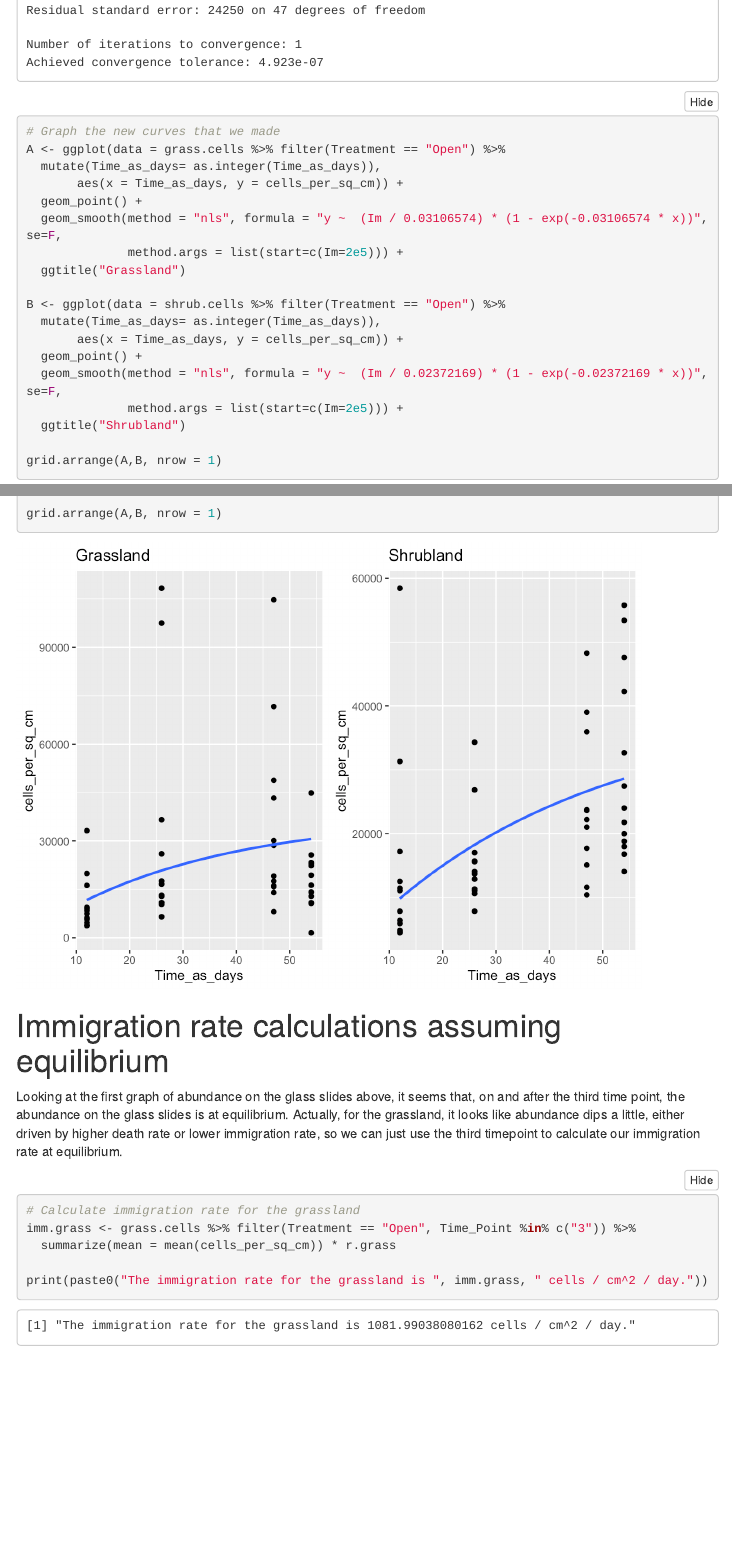
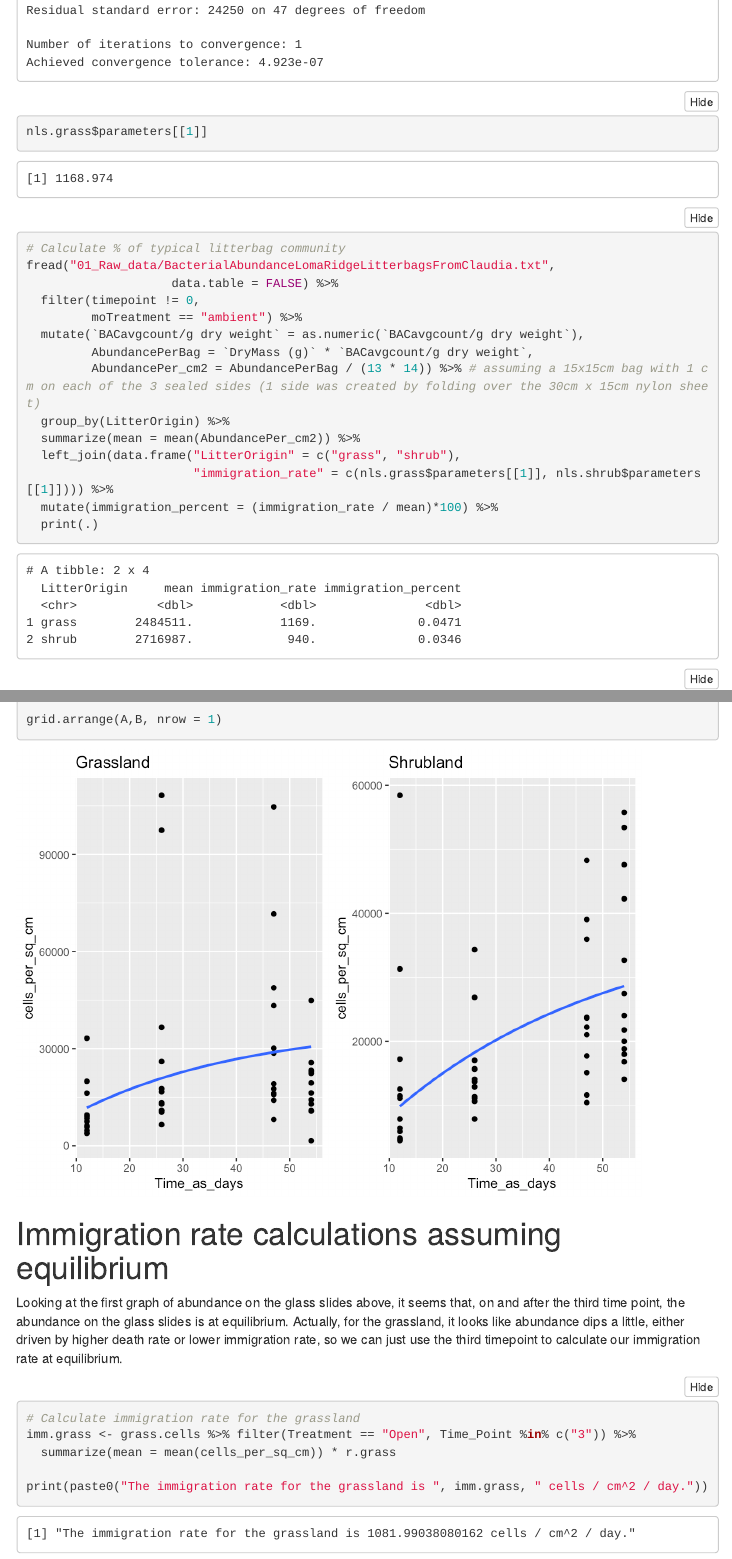
Before and after one commit to kendraewalters/landscape_dispersal, an R Markdown document (04_Scripts_to_make_figures_and_do_stats/Question_1__characterizing_dispersal.Rmd): the page in a window 1100 px wide, from 6440 px down, and a second part further down, joined at a grey line. The pictures show the output file 04_Scripts_to_make_figures_and_do_stats/Question_1__characterizing_dispersal.html that the author committed with the source, opened offline; folded parts are opened; library style sheets and scripts come from the installed R packages; menus at the side of the page are left out; long lines of code are wrapped.

Commit message:
Added calculation for immigration rate = % of community

```diff
--- a/04_Scripts_to_make_figures_and_do_stats/Question_1__characterizing_dispersal.Rmd
+++ b/04_Scripts_to_make_figures_and_do_stats/Question_1__characterizing_dispersal.Rmd
@@ -175,6 +175,23 @@ Sweet! Now we can use these death rates to input into our model so we are only a
                     Im/0.03106574 * (1 - exp(-0.03106574 * Time_as_days)),
                data = grass.cells[grass.cells$Treatment == "Open", ],
                start = list(Im = 2e5)) %>% summary)
+
+nls.grass$parameters[[1]]
+
+# Calculate % of typical litterbag community
+fread("01_Raw_data/BacterialAbundanceLomaRidgeLitterbagsFromClaudia.txt",
+                    data.table = FALSE) %>%
+  filter(timepoint != 0,
+         moTreatment == "ambient") %>%
+  mutate(`BACavgcount/g dry weight` = as.numeric(`BACavgcount/g dry weight`),
+         AbundancePerBag = `DryMass (g)` * `BACavgcount/g dry weight`,
+         AbundancePer_cm2 = AbundancePerBag / (13 * 14)) %>% # assuming a 15x15cm bag with 1 cm on each of the 3 sealed sides (1 side was created by folding over the 30cm x 15cm nylon sheet)
+  group_by(LitterOrigin) %>%
+  summarize(mean = mean(AbundancePer_cm2)) %>%
+  left_join(data.frame("LitterOrigin" = c("grass", "shrub"),
+                       "immigration_rate" = c(nls.grass$parameters[[1]], nls.shrub$parameters[[1]]))) %>%
+  mutate(immigration_percent = (immigration_rate / mean)*100) %>%
+  print(.)
 
 
 # Graph the new curves that we made
```
Also changed, not shown: 04_Scripts_to_make_figures_and_do_stats/Question_1__characterizing_dispersal.html.
